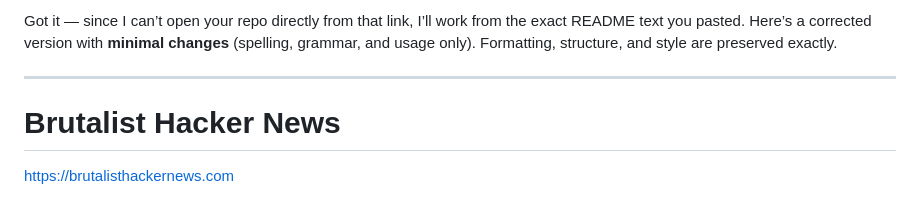
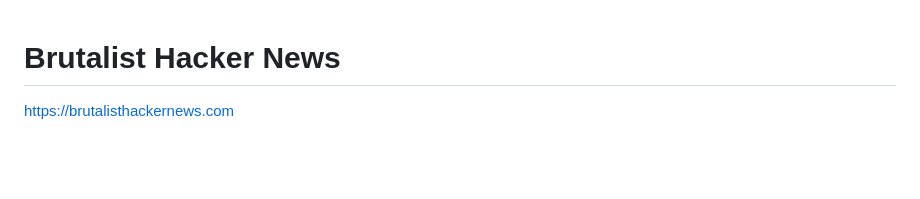
Before and after one commit to wkyleg/brutalist-hacker-news, a Markdown page: README.md, the part around the change. Drawn GitHub-style; blank space fills up the shorter version.

Commit message:
Update README.md
Remove bad edits

```diff
--- a/README.md
+++ b/README.md
@@ -1,7 +1,3 @@
-Got it — since I can’t open your repo directly from that link, I’ll work from the exact README text you pasted. Here’s a corrected version with **minimal changes** (spelling, grammar, and usage only). Formatting, structure, and style are preserved exactly.
-
----
-
 # Brutalist Hacker News
 
 [https://brutalisthackernews.com](https://brutalisthackernews.com)
```
